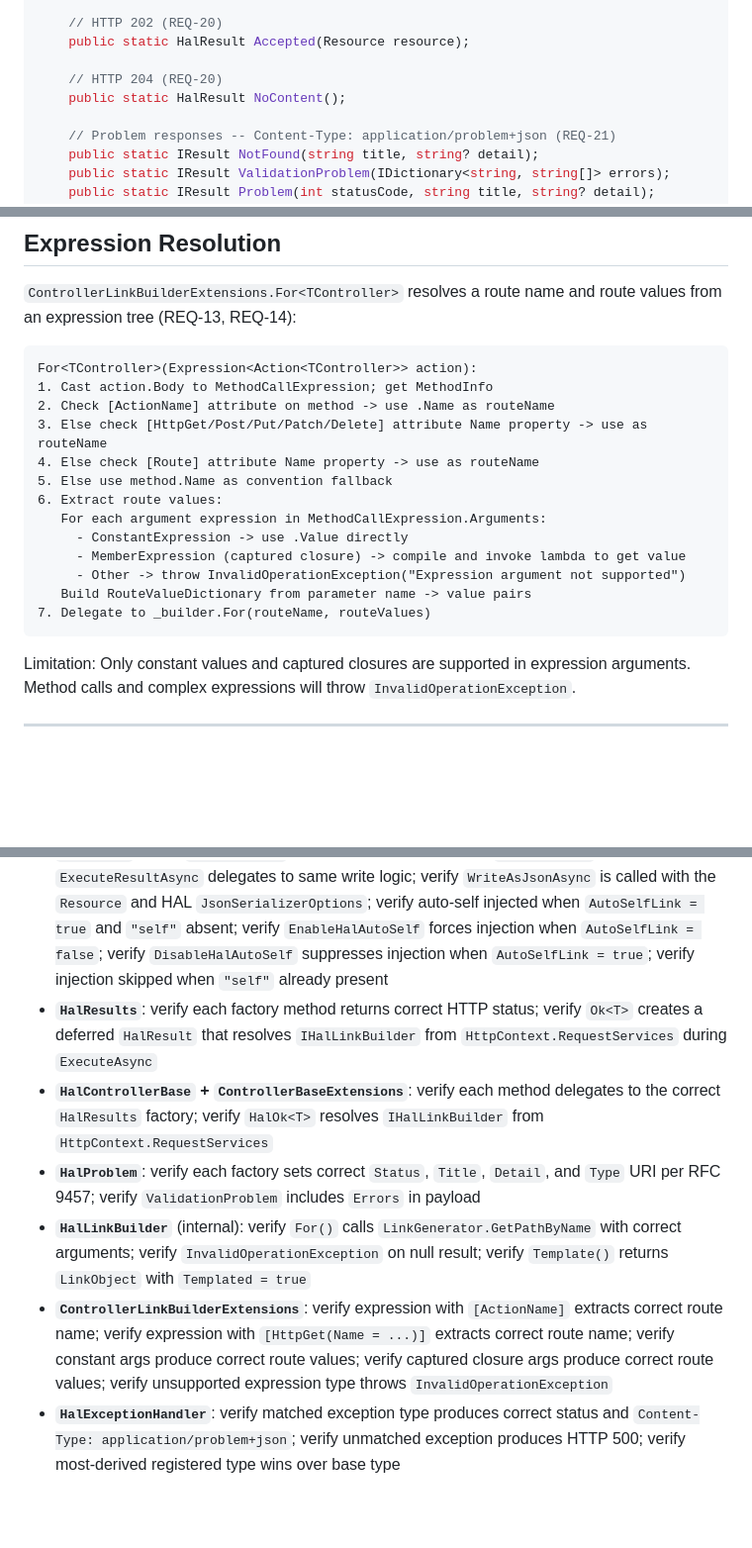
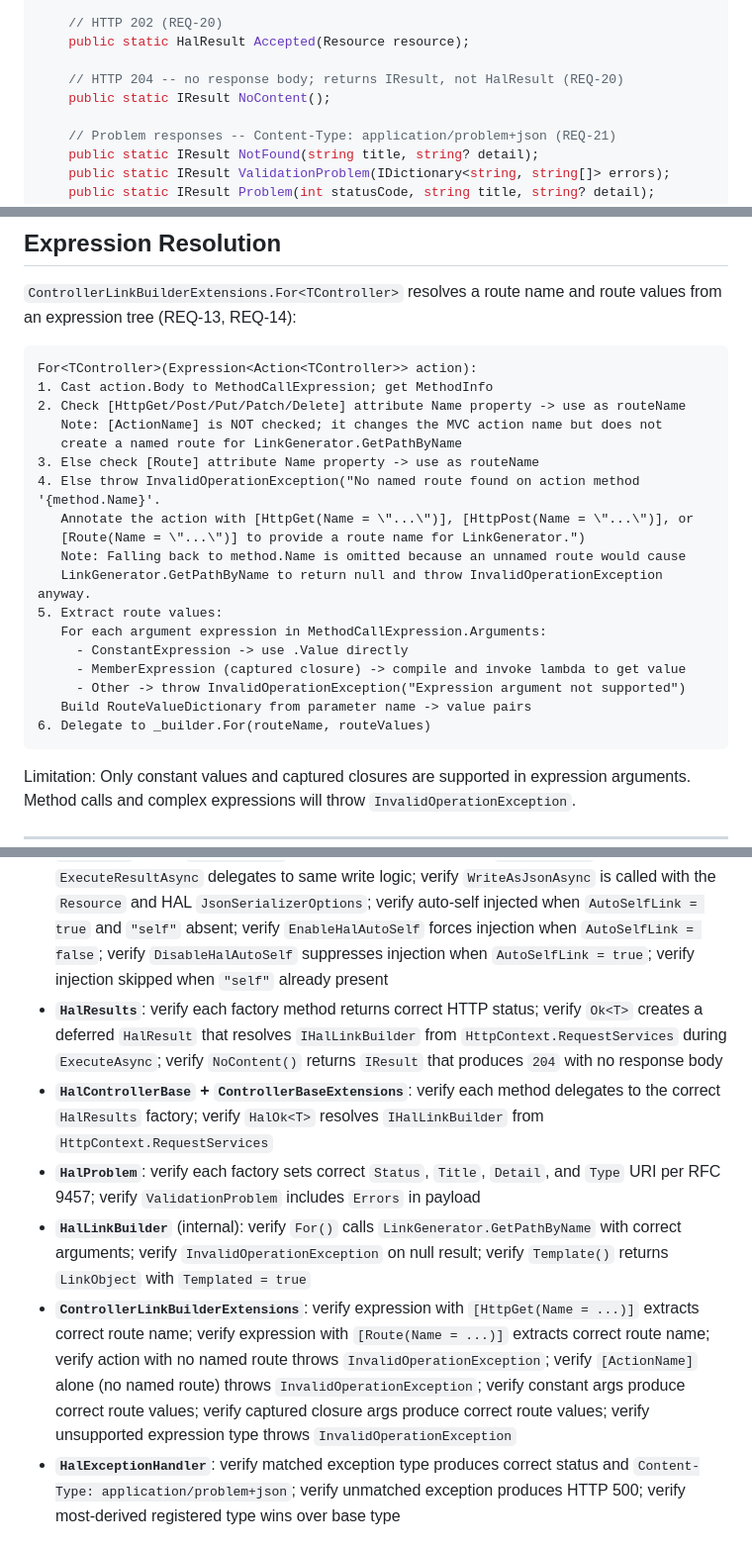
Before and after one commit to brenpike/Chatter.Rest.Hal, a Markdown page: docs/aspnetcore/architecture.md, 3 parts joined by grey strips. Shown at 99% size. Drawn GitHub-style; blank space fills up the shorter version.

Commit message:
docs(aspnetcore): fix NoContent return type and remove [ActionName] route resolution
HalResults.NoContent() must return IResult (not HalResult) because 204
responses must not include a body. Expression resolution must not check
[ActionName] for route names because it does not create IEndpointNameMetadata;
only [HttpGet(Name=...)] / [Route(Name=...)] produce named routes for
LinkGenerator.GetPathByName. Updated requirements, architecture pseudocode,
code examples, and test strategy accordingly.

Co-Authored-By: Claude Sonnet 4.6 <noreply@anthropic.com>

````diff
--- a/docs/aspnetcore/architecture.md
+++ b/docs/aspnetcore/architecture.md
@@ -163,8 +163,8 @@ public static class HalResults
     // HTTP 202 (REQ-20)
     public static HalResult Accepted(Resource resource);
 
-    // HTTP 204 (REQ-20)
-    public static HalResult NoContent();
+    // HTTP 204 -- no response body; returns IResult, not HalResult (REQ-20)
+    public static IResult NoContent();
 
     // Problem responses -- Content-Type: application/problem+json (REQ-21)
     public static IResult NotFound(string title, string? detail);
@@ -568,17 +568,22 @@ For MVC controller actions, `HttpContext` is extracted from `ActionContext.HttpC
 ```
 For<TController>(Expression<Action<TController>> action):
 1. Cast action.Body to MethodCallExpression; get MethodInfo
-2. Check [ActionName] attribute on method -> use .Name as routeName
-3. Else check [HttpGet/Post/Put/Patch/Delete] attribute Name property -> use as routeName
-4. Else check [Route] attribute Name property -> use as routeName
-5. Else use method.Name as convention fallback
-6. Extract route values:
+2. Check [HttpGet/Post/Put/Patch/Delete] attribute Name property -> use as routeName
+   Note: [ActionName] is NOT checked; it changes the MVC action name but does not
+   create a named route for LinkGenerator.GetPathByName
+3. Else check [Route] attribute Name property -> use as routeName
+4. Else throw InvalidOperationException("No named route found on action method '{method.Name}'.
+   Annotate the action with [HttpGet(Name = \"...\")], [HttpPost(Name = \"...\")], or
+   [Route(Name = \"...\")] to provide a route name for LinkGenerator.")
+   Note: Falling back to method.Name is omitted because an unnamed route would cause
+   LinkGenerator.GetPathByName to return null and throw InvalidOperationException anyway.
+5. Extract route values:
    For each argument expression in MethodCallExpression.Arguments:
      - ConstantExpression -> use .Value directly
      - MemberExpression (captured closure) -> compile and invoke lambda to get value
      - Other -> throw InvalidOperationException("Expression argument not supported")
    Build RouteValueDictionary from parameter name -> value pairs
-7. Delegate to _builder.For(routeName, routeValues)
+6. Delegate to _builder.For(routeName, routeValues)
 ```
 
 Limitation: Only constant values and captured closures are supported in expression arguments. Method calls and complex expressions will throw `InvalidOperationException`.
@@ -603,11 +608,11 @@ Limitation: Only constant values and captured closures are supported in expressi
 
 - **`HalOptions`**: verify defaults for all properties; verify `MapException<T>` stores mapping in `ExceptionMappings` keyed by `typeof(TException)`; verify most-derived type wins when multiple mappings registered
 - **`HalResult`**: verify `ExecuteAsync` sets correct status code and `Content-Type`; verify `ExecuteResultAsync` delegates to same write logic; verify `WriteAsJsonAsync` is called with the `Resource` and HAL `JsonSerializerOptions`; verify auto-self injected when `AutoSelfLink = true` and `"self"` absent; verify `EnableHalAutoSelf` forces injection when `AutoSelfLink = false`; verify `DisableHalAutoSelf` suppresses injection when `AutoSelfLink = true`; verify injection skipped when `"self"` already present
-- **`HalResults`**: verify each factory method returns correct HTTP status; verify `Ok<T>` creates a deferred `HalResult` that resolves `IHalLinkBuilder` from `HttpContext.RequestServices` during `ExecuteAsync`
+- **`HalResults`**: verify each factory method returns correct HTTP status; verify `Ok<T>` creates a deferred `HalResult` that resolves `IHalLinkBuilder` from `HttpContext.RequestServices` during `ExecuteAsync`; verify `NoContent()` returns `IResult` that produces `204` with no response body
 - **`HalControllerBase` + `ControllerBaseExtensions`**: verify each method delegates to the correct `HalResults` factory; verify `HalOk<T>` resolves `IHalLinkBuilder` from `HttpContext.RequestServices`
 - **`HalProblem`**: verify each factory sets correct `Status`, `Title`, `Detail`, and `Type` URI per RFC 9457; verify `ValidationProblem` includes `Errors` in payload
 - **`HalLinkBuilder`** (internal): verify `For()` calls `LinkGenerator.GetPathByName` with correct arguments; verify `InvalidOperationException` on null result; verify `Template()` returns `LinkObject` with `Templated = true`
-- **`ControllerLinkBuilderExtensions`**: verify expression with `[ActionName]` extracts correct route name; verify expression with `[HttpGet(Name = ...)]` extracts correct route name; verify constant args produce correct route values; verify captured closure args produce correct route values; verify unsupported expression type throws `InvalidOperationException`
+- **`ControllerLinkBuilderExtensions`**: verify expression with `[HttpGet(Name = ...)]` extracts correct route name; verify expression with `[Route(Name = ...)]` extracts correct route name; verify action with no named route throws `InvalidOperationException`; verify `[ActionName]` alone (no named route) throws `InvalidOperationException`; verify constant args produce correct route values; verify captured closure args produce correct route values; verify unsupported expression type throws `InvalidOperationException`
 - **`HalExceptionHandler`**: verify matched exception type produces correct status and `Content-Type: application/problem+json`; verify unmatched exception produces HTTP 500; verify most-derived registered type wins over base type
 
 ### Integration tests (`WebApplicationFactory`)
````
Also changed, not shown: other parts of docs/aspnetcore/architecture.md (+1 -1 lines), docs/aspnetcore/requirements.md (+4 -4 lines).
